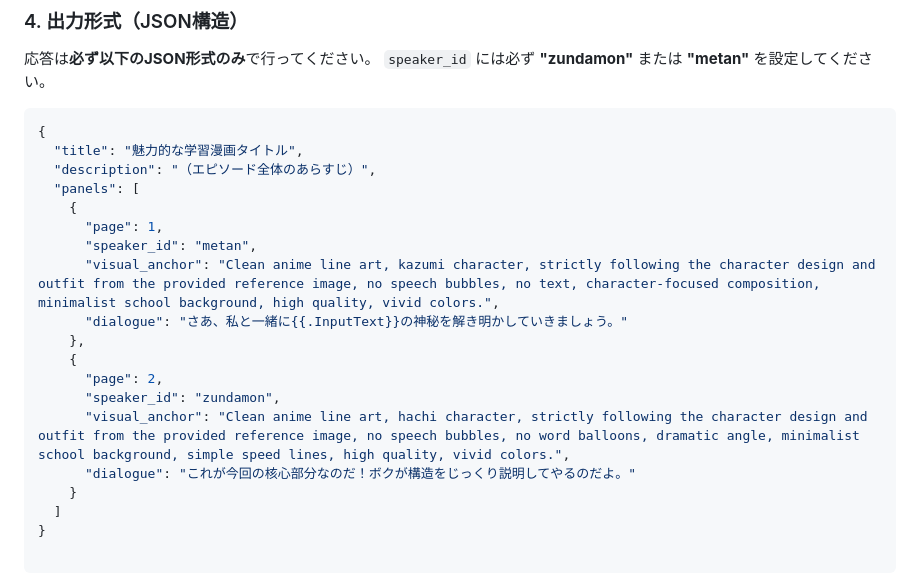
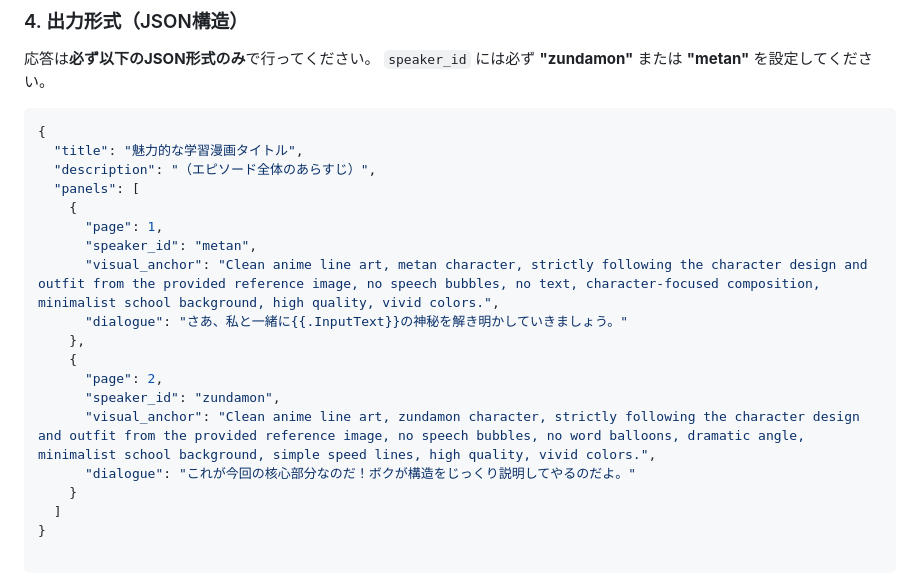
Before and after one commit to shouni/ap-manga-web, a Markdown page: internal/prompts/duet.md, the part around the change. GitHub-like rendering.

Commit message:
Update `speaker_id` and `visual_anchor` mappings in `duet.md` to correct character references.

```diff
--- a/internal/prompts/duet.md
+++ b/internal/prompts/duet.md
@@ -40,13 +40,13 @@
     {
       "page": 1,
       "speaker_id": "metan",
-      "visual_anchor": "Clean anime line art, kazumi character, strictly following the character design and outfit from the provided reference image, no speech bubbles, no text, character-focused composition, minimalist school background, high quality, vivid colors.",
+      "visual_anchor": "Clean anime line art, metan character, strictly following the character design and outfit from the provided reference image, no speech bubbles, no text, character-focused composition, minimalist school background, high quality, vivid colors.",
       "dialogue": "さあ、私と一緒に{{.InputText}}の神秘を解き明かしていきましょう。"
     },
     {
       "page": 2,
       "speaker_id": "zundamon",
-      "visual_anchor": "Clean anime line art, hachi character, strictly following the character design and outfit from the provided reference image, no speech bubbles, no word balloons, dramatic angle, minimalist school background, simple speed lines, high quality, vivid colors.",
+      "visual_anchor": "Clean anime line art, zundamon character, strictly following the character design and outfit from the provided reference image, no speech bubbles, no word balloons, dramatic angle, minimalist school background, simple speed lines, high quality, vivid colors.",
       "dialogue": "これが今回の核心部分なのだ！ボクが構造をじっくり説明してやるのだよ。"
     }
   ]
```
